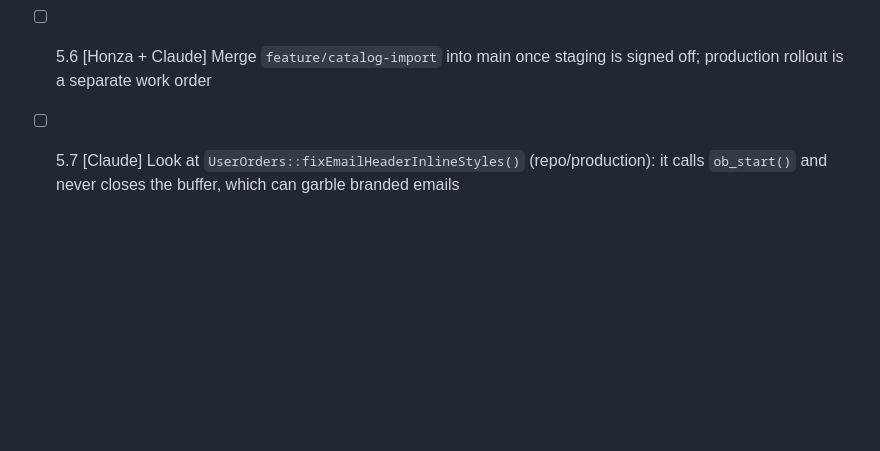
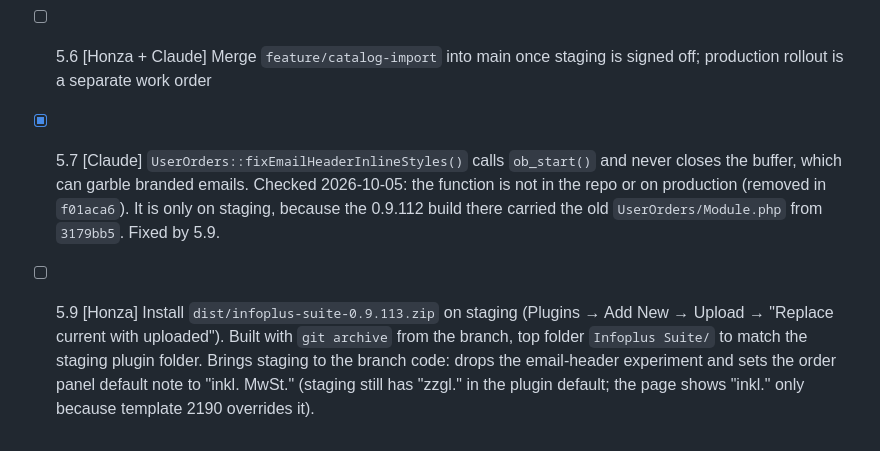
Before and after one commit to jmalture/InfoPlus_Webshop, a Markdown page: tools/import-mapping/WORK-ORDER.md, the part around the change. GitHub-like rendering; blank space fills up the shorter version.

Commit message:
docs: work order 5.7 is staging-only, add 5.9 install 0.9.113 on staging
Co-Authored-By: Claude Opus 5.5 <noreply@anthropic.com>

```diff
--- a/tools/import-mapping/WORK-ORDER.md
+++ b/tools/import-mapping/WORK-ORDER.md
@@ -61,4 +61,5 @@ Expected: 2,322 rows · 21 products · 305 updated · 2,017 created · 0 moved
 - [ ] 5.4 [Honza + Claude] Decide on products outside the Excel: "Alucontur Untereloxaldruck" (2544), "Magnete 3er Set" (13944), "3D Product View" (2853), "Test dummy product pk" (6982), "Exklusiv (Individuelle Form)" (2691) — the importer leaves them alone
 - [ ] 5.5 [Honza + Claude] Later Excel updates: rerun `build_mapping.py` then `build_import.py`, upload `import.csv`, dry run, apply
 - [ ] 5.6 [Honza + Claude] Merge `feature/catalog-import` into main once staging is signed off; production rollout is a separate work order
-- [ ] 5.7 [Claude] Look at `UserOrders::fixEmailHeaderInlineStyles()` (repo/production): it calls `ob_start()` and never closes the buffer, which can garble branded emails
+- [x] 5.7 [Claude] `UserOrders::fixEmailHeaderInlineStyles()` calls `ob_start()` and never closes the buffer, which can garble branded emails. Checked 2026-10-05: the function is not in the repo or on production (removed in `f01aca6`). It is only on staging, because the 0.9.112 build there carried the old `UserOrders/Module.php` from `3179bb5`. Fixed by 5.9.
+- [ ] 5.9 [Honza] Install `dist/infoplus-suite-0.9.113.zip` on staging (Plugins → Add New → Upload → "Replace current with uploaded"). Built with `git archive` from the branch, top folder `Infoplus Suite/` to match the staging plugin folder. Brings staging to the branch code: drops the email-header experiment and sets the order panel default note to "inkl. MwSt." (staging still has "zzgl." in the plugin default; the page shows "inkl." only because template 2190 overrides it).
```
